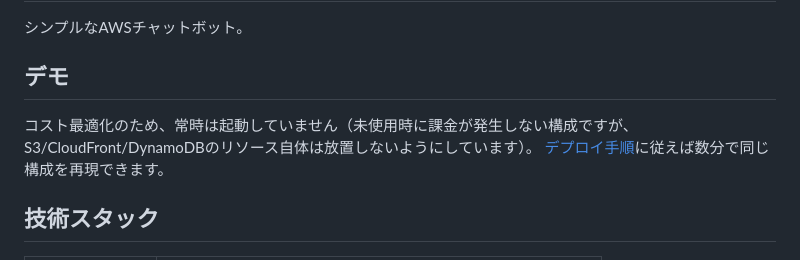
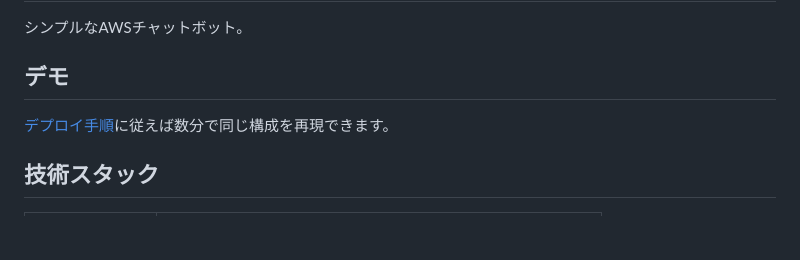
Before and after one commit to takuya0824/aws-chatbot, a Markdown page: README.md, the part around the change. Drawn GitHub-style; blank space fills up the shorter version.

Commit message:
READMEを修正

```diff
--- a/README.md
+++ b/README.md
@@ -4,8 +4,6 @@
 
 ## デモ
 
-コスト最適化のため、常時は起動していません（未使用時に課金が発生しない構成ですが、
-S3/CloudFront/DynamoDBのリソース自体は放置しないようにしています）。
 [デプロイ手順](#セットアップ手順)に従えば数分で同じ構成を再現できます。
 
 ## 技術スタック
```
